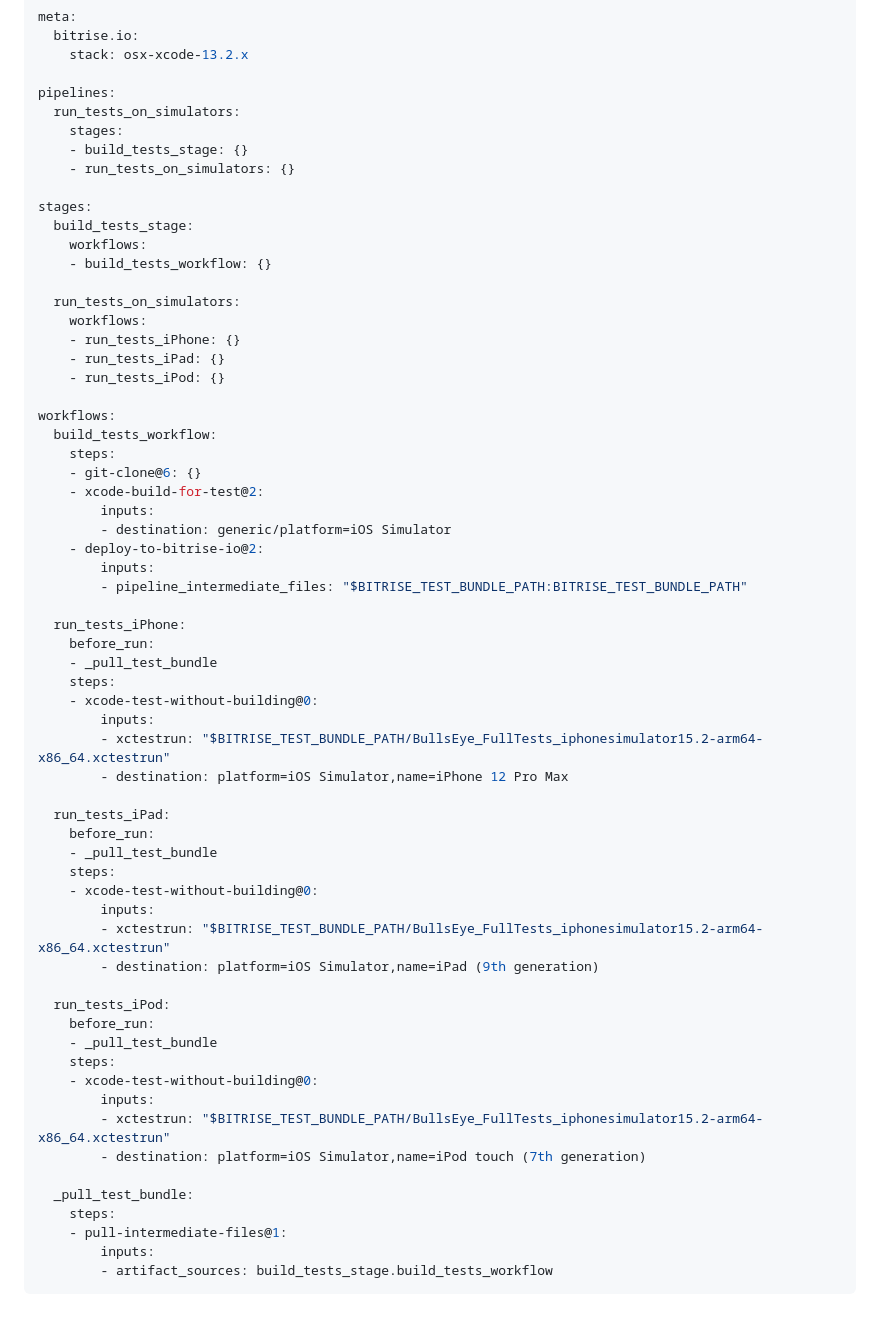
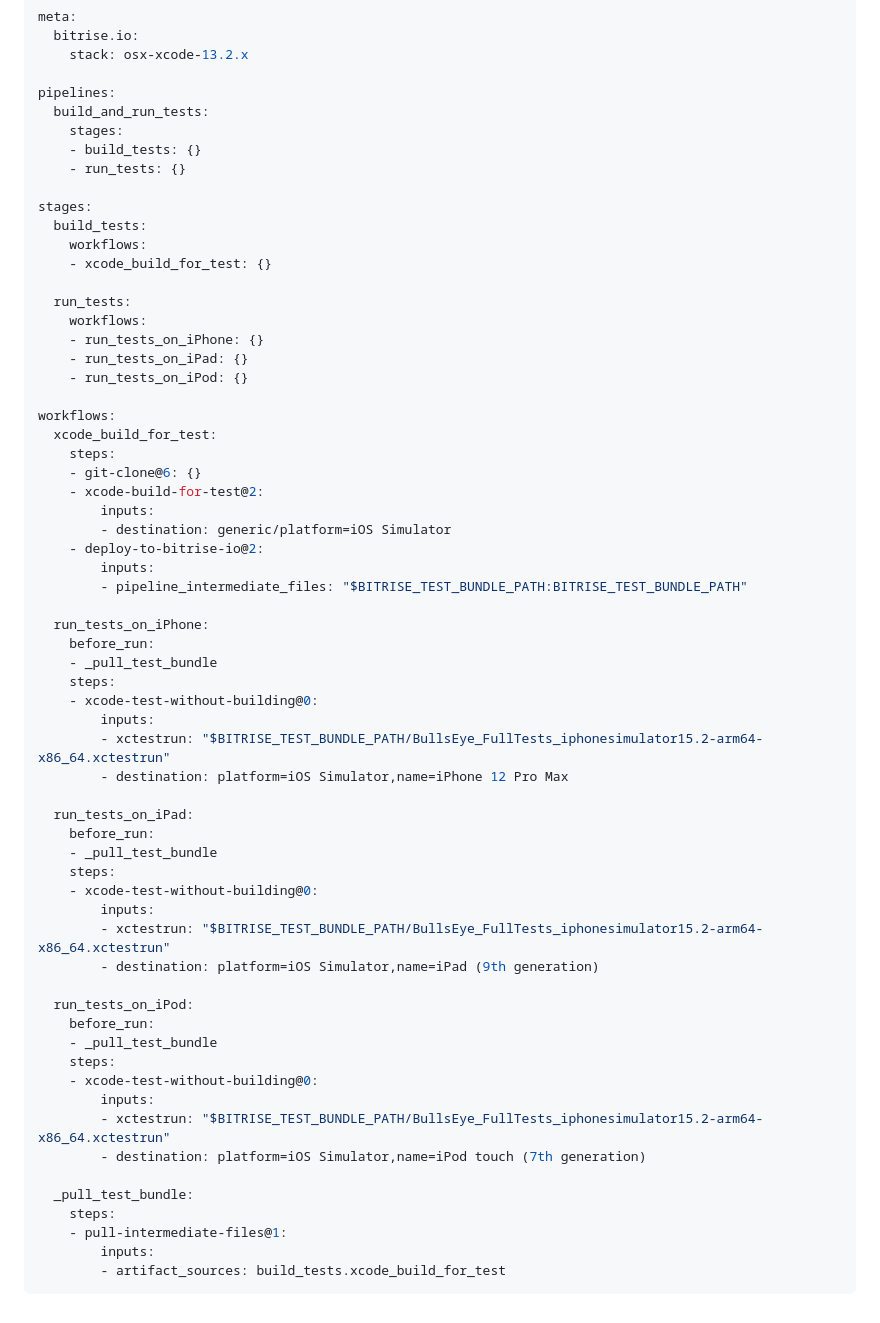
Before and after one commit to bitrise-io/workflow-recipes, a Markdown page: recipes/ios-run-tests-in-parallel-on-multiple-simulators.md, the part around one of its changes. Drawn GitHub-style.

````diff
--- a/recipes/ios-run-tests-in-parallel-on-multiple-simulators.md
+++ b/recipes/ios-run-tests-in-parallel-on-multiple-simulators.md
@@ -47,24 +47,24 @@ meta:
     stack: osx-xcode-13.2.x
 
 pipelines:
-  run_tests_on_simulators:
+  build_and_run_tests:
     stages:
-    - build_tests_stage: {}
-    - run_tests_on_simulators: {}
+    - build_tests: {}
+    - run_tests: {}
 
 stages:
-  build_tests_stage:
+  build_tests:
     workflows:
-    - build_tests_workflow: {}
+    - xcode_build_for_test: {}
 
-  run_tests_on_simulators:
+  run_tests:
     workflows:
-    - run_tests_iPhone: {}
-    - run_tests_iPad: {}
-    - run_tests_iPod: {}
+    - run_tests_on_iPhone: {}
+    - run_tests_on_iPad: {}
+    - run_tests_on_iPod: {}
 
 workflows:
-  build_tests_workflow:
+  xcode_build_for_test:
     steps:
     - git-clone@6: {}
     - xcode-build-for-test@2:
@@ -74,7 +74,7 @@ workflows:
         inputs:
         - pipeline_intermediate_files: "$BITRISE_TEST_BUNDLE_PATH:BITRISE_TEST_BUNDLE_PATH"
 
-  run_tests_iPhone:
+  run_tests_on_iPhone:
     before_run:
     - _pull_test_bundle
     steps:
@@ -83,7 +83,7 @@ workflows:
         - xctestrun: "$BITRISE_TEST_BUNDLE_PATH/BullsEye_FullTests_iphonesimulator15.2-arm64-x86_64.xctestrun"
         - destination: platform=iOS Simulator,name=iPhone 12 Pro Max
 
-  run_tests_iPad:
+  run_tests_on_iPad:
     before_run:
     - _pull_test_bundle
     steps:
@@ -92,7 +92,7 @@ workflows:
         - xctestrun: "$BITRISE_TEST_BUNDLE_PATH/BullsEye_FullTests_iphonesimulator15.2-arm64-x86_64.xctestrun"
         - destination: platform=iOS Simulator,name=iPad (9th generation)
 
-  run_tests_iPod:
+  run_tests_on_iPod:
     before_run:
     - _pull_test_bundle
     steps:
@@ -105,5 +105,5 @@ workflows:
     steps:
     - pull-intermediate-files@1:
         inputs:
-        - artifact_sources: build_tests_stage.build_tests_workflow
+        - artifact_sources: build_tests.xcode_build_for_test
 ```
````
Also changed, not shown: other parts of recipes/ios-run-tests-in-parallel-on-multiple-simulators.md (+4 -4 lines), recipes/ios-run-test-groups-in-parallel.md (+12 -12 lines), recipes/ios-merging-test-results-and-deploying-to-the-test-reports-add-on.png, recipes/ios-run-test-groups-in-parallel.png, recipes/ios-run-tests-in-parallel-on-multiple-simulators.png, 1 other file.
